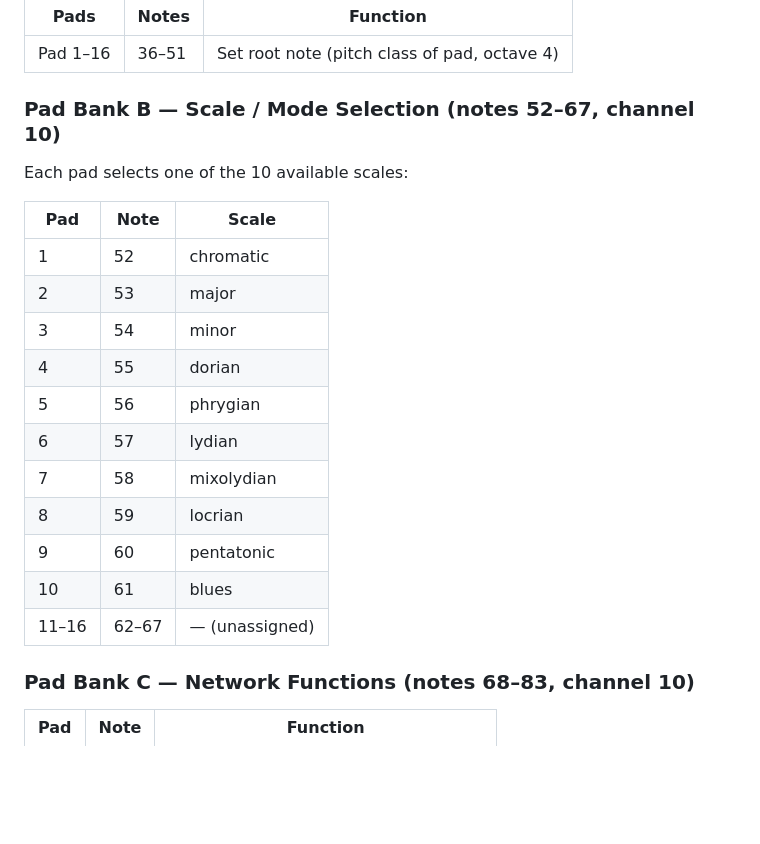
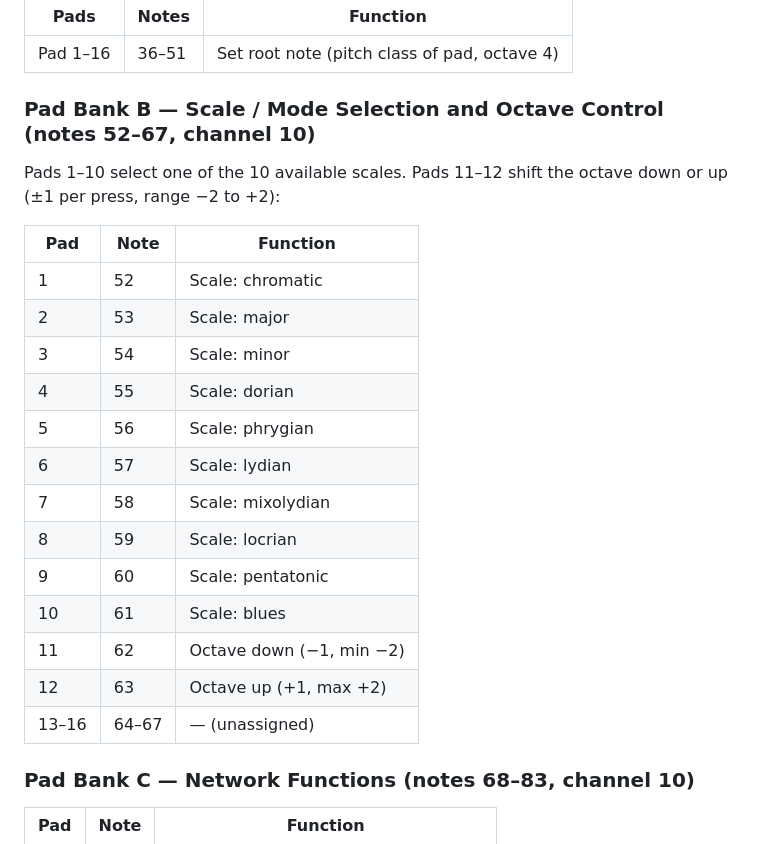
Before and after one commit to jaakkopee/neuronSeqPerform, a Markdown page: README.md, the part around the change. Rendered like a GitHub page; blank space fills up the shorter version.

Commit message:
docs: update README and FM_SYNTH_DOCS for octave control and native LIF bindings
Co-authored-by: jaakkopee <37737741+jaakkopee@users.noreply.github.com>

```diff
--- a/README.md
+++ b/README.md
@@ -216,23 +216,25 @@ Pads select the **root pitch class** (C–D♯ mapped from the 16 pads). Velocit
 |---|---|---|
 | Pad 1–16 | 36–51 | Set root note (pitch class of pad, octave 4) |
 
-### Pad Bank B — Scale / Mode Selection (notes 52–67, channel 10)
+### Pad Bank B — Scale / Mode Selection and Octave Control (notes 52–67, channel 10)
 
-Each pad selects one of the 10 available scales:
+Pads 1–10 select one of the 10 available scales. Pads 11–12 shift the octave down or up (±1 per press, range −2 to +2):
 
-| Pad | Note | Scale |
+| Pad | Note | Function |
 |---|---|---|
-| 1 | 52 | chromatic |
-| 2 | 53 | major |
-| 3 | 54 | minor |
-| 4 | 55 | dorian |
-| 5 | 56 | phrygian |
-| 6 | 57 | lydian |
-| 7 | 58 | mixolydian |
-| 8 | 59 | locrian |
-| 9 | 60 | pentatonic |
-| 10 | 61 | blues |
-| 11–16 | 62–67 | — (unassigned) |
+| 1 | 52 | Scale: chromatic |
+| 2 | 53 | Scale: major |
+| 3 | 54 | Scale: minor |
+| 4 | 55 | Scale: dorian |
+| 5 | 56 | Scale: phrygian |
+| 6 | 57 | Scale: lydian |
+| 7 | 58 | Scale: mixolydian |
+| 8 | 59 | Scale: locrian |
+| 9 | 60 | Scale: pentatonic |
+| 10 | 61 | Scale: blues |
+| 11 | 62 | Octave down (−1, min −2) |
+| 12 | 63 | Octave up (+1, max +2) |
+| 13–16 | 64–67 | — (unassigned) |
 
 ### Pad Bank C — Network Functions (notes 68–83, channel 10)
 
```
Also changed, not shown: synth_native/FM_SYNTH_DOCS.md (+51 -0 lines).
